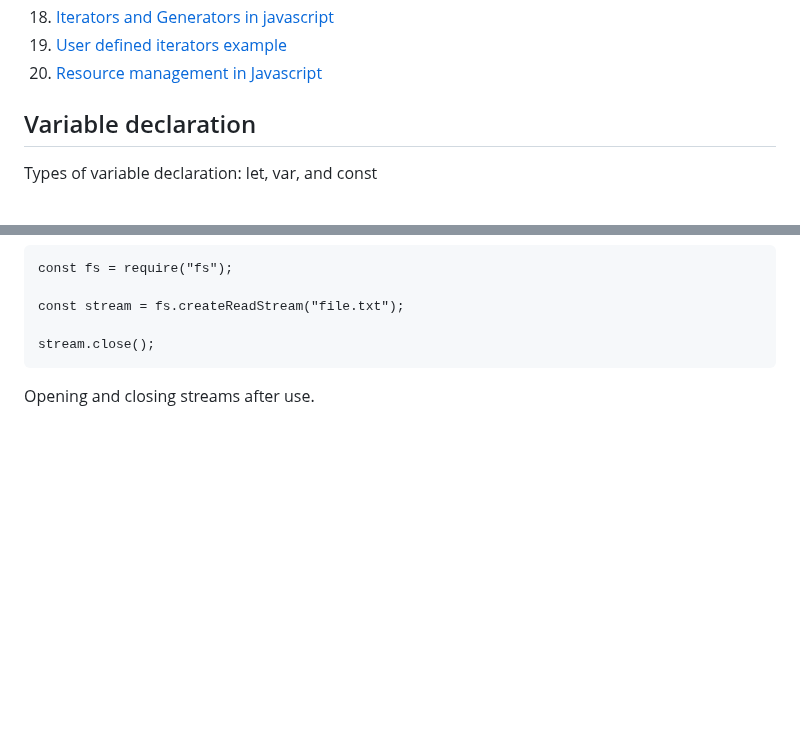
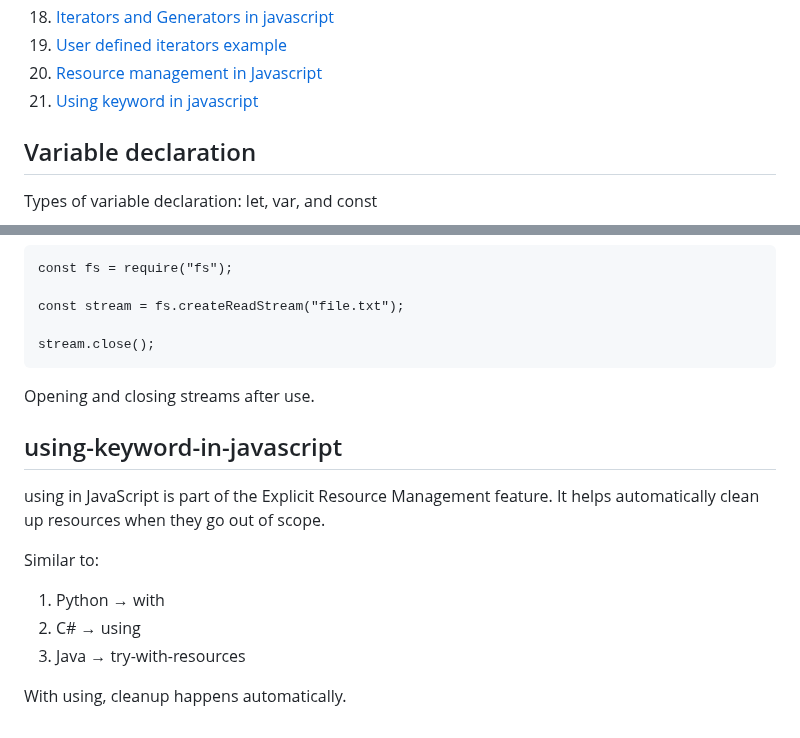
Before and after one commit to sathishsekarss/HTML-CSS-Javascript-Concepts, a Markdown page: Javascript concepts/README.md, 2 parts joined by grey strips. Rendered like a GitHub page; blank space fills up the shorter version.

Commit message:
using keyword in javascript

````diff
--- a/Javascript concepts/README.md
+++ b/Javascript concepts/README.md
@@ -23,6 +23,7 @@ Table of contents
 18. [Iterators and Generators in javascript](#iterators-and-generators-javascript)
 19. [User defined iterators example](#user-defined-iterators)
 20. [Resource management in Javascript](#resource-management-in-javascript)
+21. [Using keyword in javascript](#using-keyword-in-javascript)
 
 ## Variable declaration
 Types of variable declaration: let, var, and const
@@ -283,3 +284,15 @@ const stream = fs.createReadStream("file.txt");
 stream.close();
 ```
 Opening and closing streams after use.
+
+## using-keyword-in-javascript
+using in JavaScript is part of the Explicit Resource Management feature.
+It helps automatically clean up resources when they go out of scope.
+
+Similar to:
+
+1. Python → with
+2. C# → using
+3. Java → try-with-resources
+
+With using, cleanup happens automatically.
````
